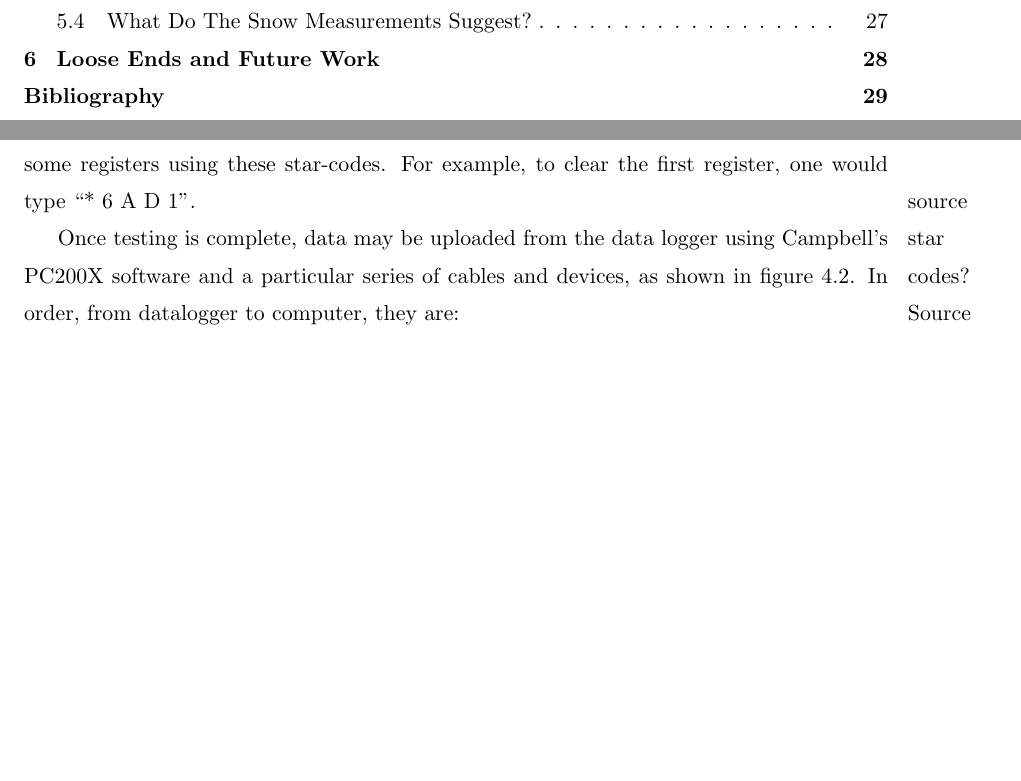
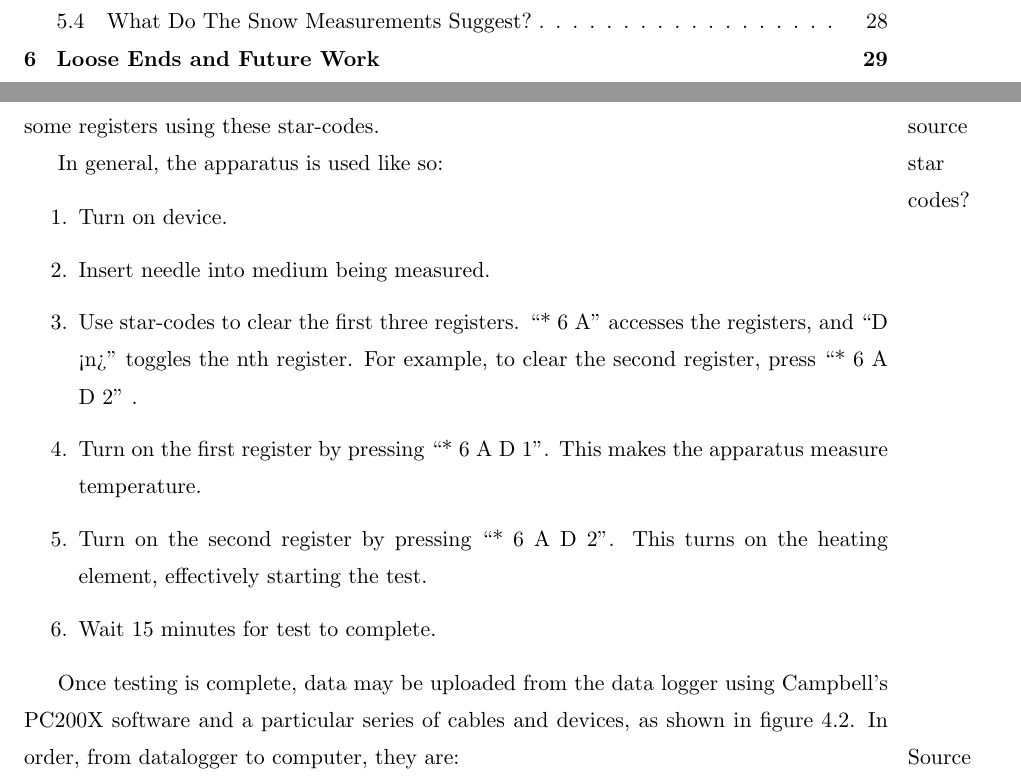
Before and after one commit to jfhbrook/anisotropy, a LaTeX thesis (thesis.tex, which reads ch4.tex): two parts of pages 5 and 35 of 58 before the commit and two parts of pages 5 and 35 of 59 after it, joined at a grey line, cut so that both start at the same text, the shorter picture padded with empty space. Compiled offline with pdfLaTeX; a LaTeX package or settings file that is missing is left out.

Commit message:
Quick outline of how to use the apparatus.

```diff
--- a/ch4.tex
+++ b/ch4.tex
@@ -25,10 +25,24 @@ a ten minute cooling curve.
 
 The apparatus is controlled using a keypad that enables one to communicate
 with the data logger using Campbell ``star-codes.'' Initiating a test is a
-matter of clearing and setting some registers using these star-codes. For
-example, to clear the first register, one would type ``* 6 A D 1''.
+matter of clearing and setting some registers using these star-codes.
 
 \marginpar{source star codes?}
+
+In general, the apparatus is used like so:
+
+\begin{enumerate}
+\item Turn on device.
+\item Insert needle into medium being measured.
+\item Use star-codes to clear the first three registers. ``* 6 A'' accesses the
+registers, and ``D <n>'' toggles the nth register. For example, to clear
+the second register, press ``* 6 A D 2'' .
+\item Turn on the first register by pressing ``* 6 A D 1''. This makes the
+apparatus measure temperature.
+\item Turn on the second register by pressing ``* 6 A D 2''. This turns on the
+heating element, effectively starting the test.
+\item Wait 15 minutes for test to complete.
+\end{enumerate}
 
 Once testing is complete, data may be uploaded from the data logger using
 Campbell's PC200X software and a particular series of cables and devices, as
```
Also changed, not shown: ch4.tex (1 more changed lines).
